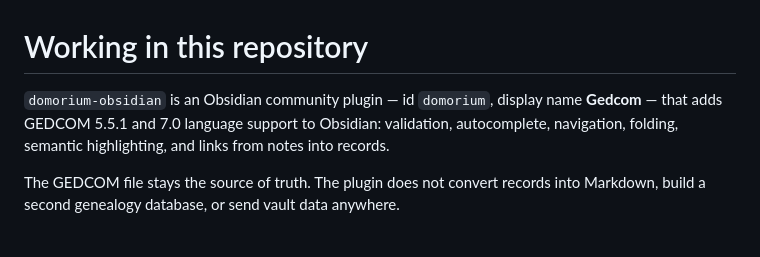
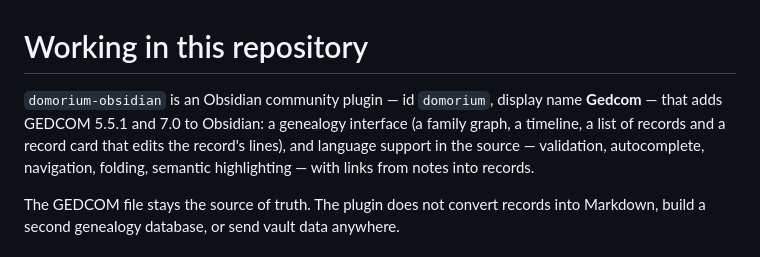
Before and after one commit to lavich/domorium-obsidian, a Markdown page: CLAUDE.md, the part around the change. Rendered like a GitHub page.

```diff
--- a/CLAUDE.md
+++ b/CLAUDE.md
@@ -1,9 +1,11 @@
 # Working in this repository
 
 `domorium-obsidian` is an Obsidian community plugin — id `domorium`, display
-name **Gedcom** — that adds GEDCOM 5.5.1 and 7.0 language support to Obsidian:
-validation, autocomplete, navigation, folding, semantic highlighting, and links
-from notes into records.
+name **Gedcom** — that adds GEDCOM 5.5.1 and 7.0 to Obsidian: a genealogy
+interface (a family graph, a timeline, a list of records and a record card that
+edits the record's lines), and language support in the source — validation,
+autocomplete, navigation, folding, semantic highlighting — with links from notes
+into records.
 
 The GEDCOM file stays the source of truth. The plugin does not convert records
 into Markdown, build a second genealogy database, or send vault data anywhere.
```
Also changed, not shown: README.md (+9 -4 lines), images/gedcom-obsidian.gif (added), images/gedcom-obsidian.png, images/list-and-card.png (added), images/timeline.png (added), 1 other file.
